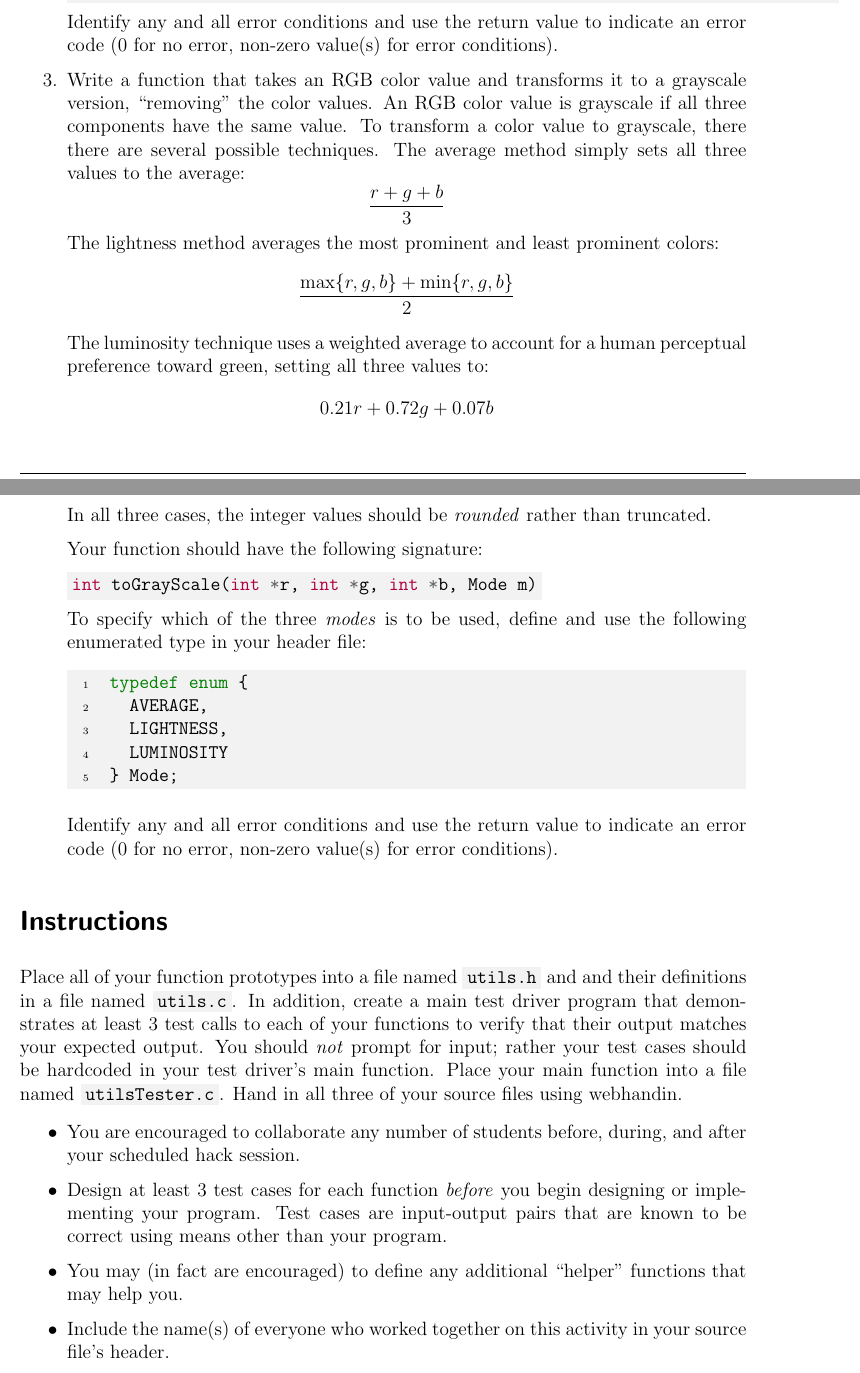
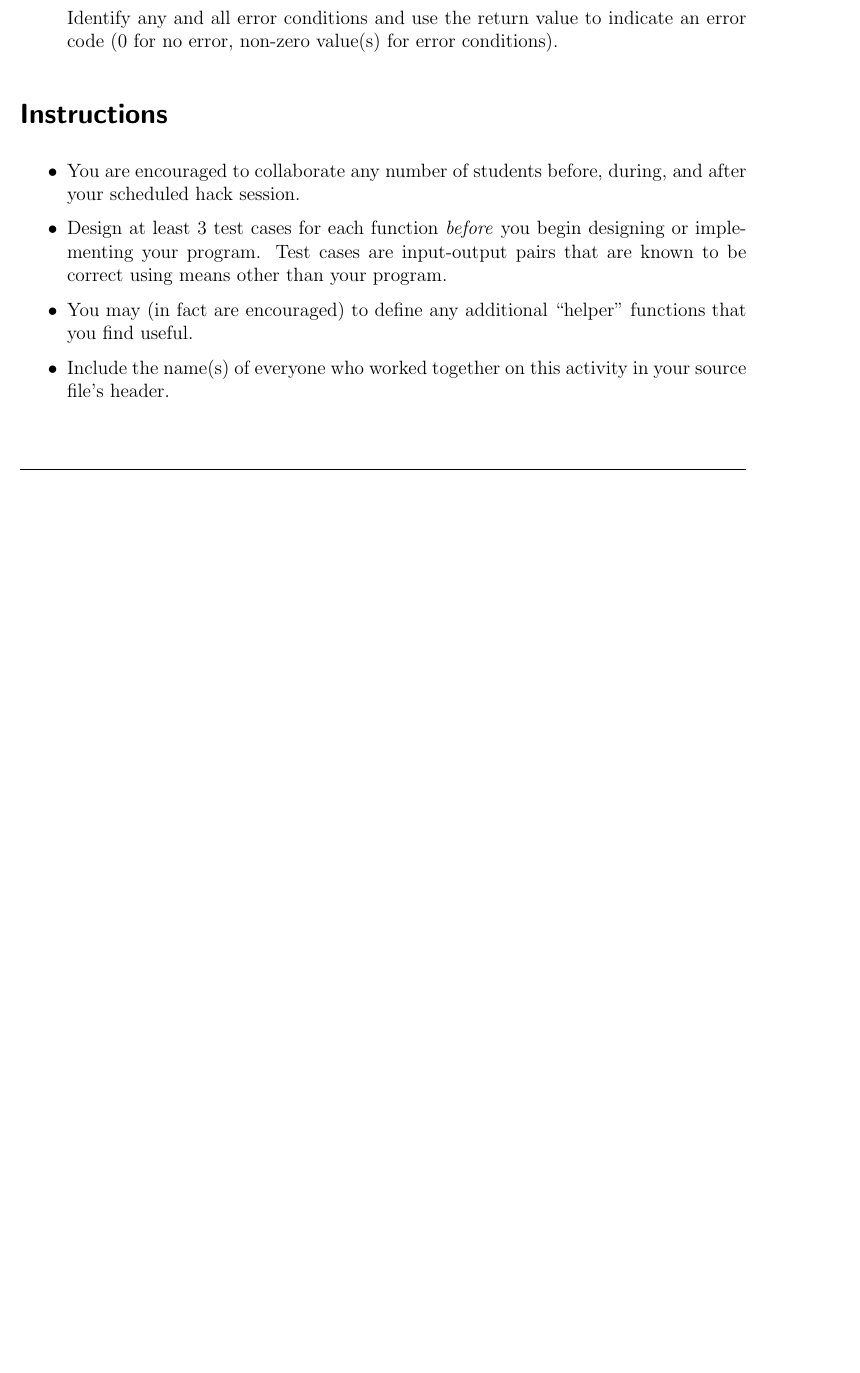
Before and after one commit to cbourke/ComputerScienceI, a LaTeX document (hacks/hack6.0.tex): two parts of pages 2 and 3 of 4 before the commit and part of page 2 of 3 after it, the two joined at a grey line, cut so that both start at the same text, the shorter picture padded with empty space. The pictures show the PDF file hacks/hack6.0.pdf that the author committed with the source.

Commit message:
removed gray scale exericse which has been moved to labs 5 and 6

```diff
--- a/hacks/hack6.0.tex
+++ b/hacks/hack6.0.tex
@@ -86,51 +79,11 @@ Your function should have the following signature:
 Identify any and all error conditions and use the return value to indicate
 an error code (0 for no error, non-zero value(s) for error conditions).
 
-\item Write a function that takes an RGB color value and transforms it
-to a grayscale version, ``removing'' the color values.  An RGB color
-value is grayscale if all three components have the same value.  To
-transform a color value to grayscale, there there are several possible
-techniques.  The average method simply sets all three values to the
-average:
-  $$\frac{r + g + b}{3}$$
-The lightness method averages the most prominent and least prominent
-colors:
-  $$\frac{\max\{r, g, b\} + \min\{r, g, b\}}{2}$$
-The luminosity technique uses a weighted average to account for a human
-perceptual preference toward green, setting all three values to:
-  $$0.21 r + 0.72 g + 0.07 b$$
-In all three cases, the integer values should be \emph{rounded} rather
-than truncated.
-
-Your function should have the following signature:
-
-\mintinline{c}{int toGrayScale(int *r, int *g, int *b, Mode m)}
-
-To specify which of the three \emph{modes} is to be used, define
-and use the following enumerated type in your header file:
-\begin{minted}{c}
-typedef enum {
-  AVERAGE,
-  LIGHTNESS,
-  LUMINOSITY
-} Mode;
-\end{minted}
-Identify any and all error conditions and use the return value to indicate
-an error code (0 for no error, non-zero value(s) for error conditions).
-
 \end{enumerate}
 
 
 
 \section*{Instructions}
-
-Place all of your function prototypes into a file named \mintinline{c}{utils.h} and and their definitions in a
-file named \mintinline{c}{utils.c}.  In addition, create a main test driver program that demonstrates at
-least 3 test calls to each of your functions to verify that their output matches your expected
-output.  You should \emph{not} prompt for input; rather your test cases should be hardcoded in
-your test driver's main function.  Place your main function into a file named \mintinline{c}{utilsTester.c}.
-Hand in all three of your source files using webhandin.
-
 
 \begin{itemize}
   \item You are encouraged to collaborate any number of students
@@ -141,7 +94,7 @@ Hand in all three of your source files using webhandin.
   input-output pairs that are known to be correct using means
   other than your program.
   \item You may (in fact are encouraged) to define any additional
-  ``helper'' functions that may help you.
+  ``helper'' functions that you find useful.
   \item Include the name(s) of everyone who worked together on
   this activity in your source file's header.
   \item Place your prototypes and documentation in a header file
```
Also changed, not shown: hacks/hack6.0.pdf, hacks/hack6.0.tex (32 more changed lines).
